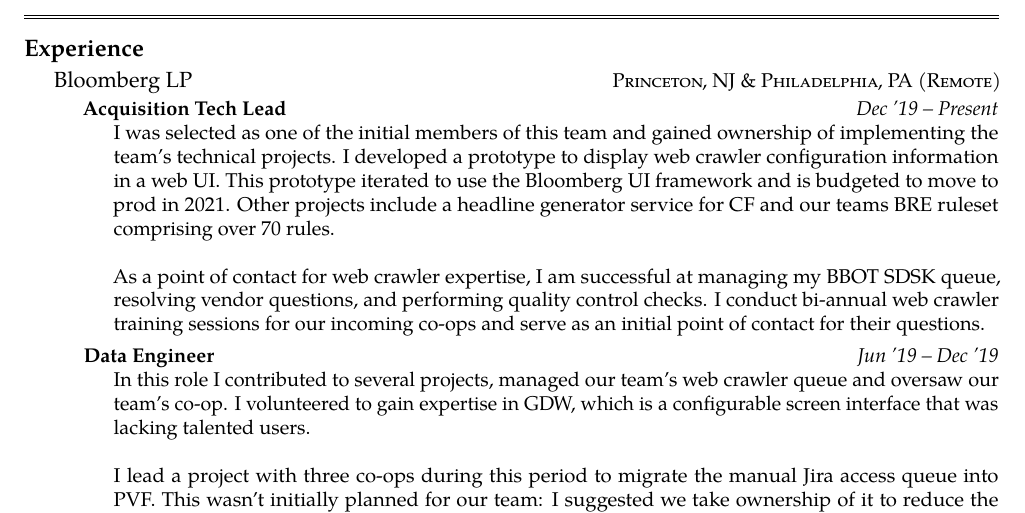
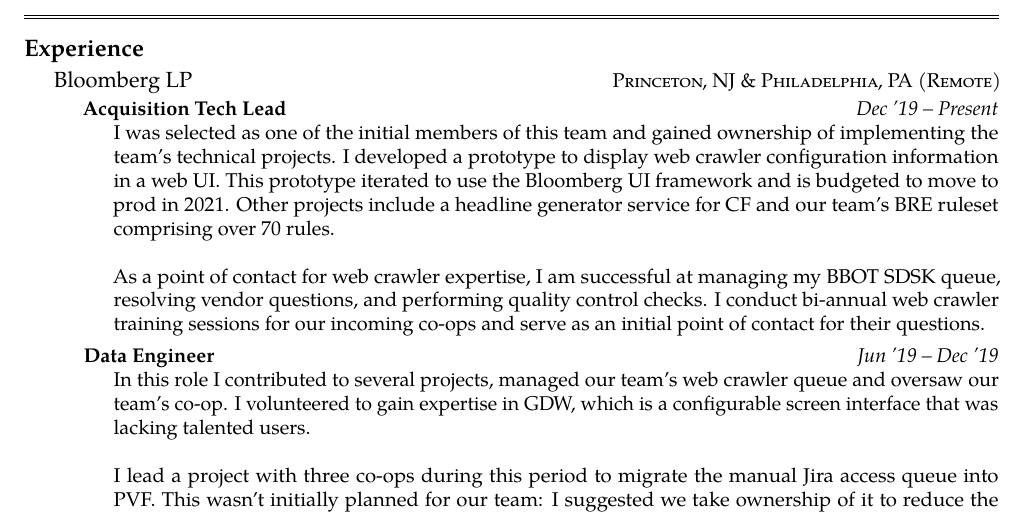
Before and after one commit to beefy/resume, a LaTeX CV (Nate_Schultz_Resume.tex): part of the page, cut so that both start at the same text. Compiled offline with pdfLaTeX.

Commit message:
fixed apostrophe

```diff
--- a/Nate_Schultz_Resume.tex
+++ b/Nate_Schultz_Resume.tex
@@ -71,7 +71,7 @@
 \headedsubsection % Job title entry for the current employer
 {Acquisition Tech Lead}
 {Dec '19 -- Present}
-{\bodytext{I was selected as one of the initial members of this team and gained ownership of implementing the team's technical projects. I developed a prototype to display web crawler configuration information in a web UI. This prototype iterated to use the Bloomberg UI framework and is budgeted to move to prod in 2021. Other projects include a headline generator service for CF and our teams BRE ruleset comprising over 70 rules.
+{\bodytext{I was selected as one of the initial members of this team and gained ownership of implementing the team's technical projects. I developed a prototype to display web crawler configuration information in a web UI. This prototype iterated to use the Bloomberg UI framework and is budgeted to move to prod in 2021. Other projects include a headline generator service for CF and our team's BRE ruleset comprising over 70 rules.
 \\\\
 As a point of contact for web crawler expertise, I am successful at managing my BBOT SDSK queue, resolving vendor questions, and performing quality control checks. I conduct bi-annual web crawler training sessions for our incoming co-ops and serve as an initial point of contact for their questions.
 }}
```
Also changed, not shown: Nate_Schultz_Resume.pdf.
